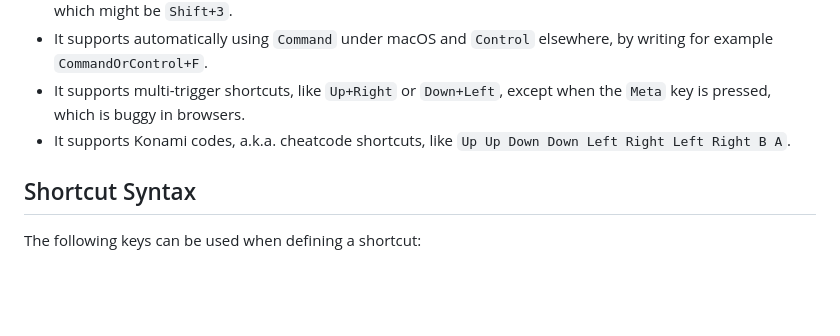
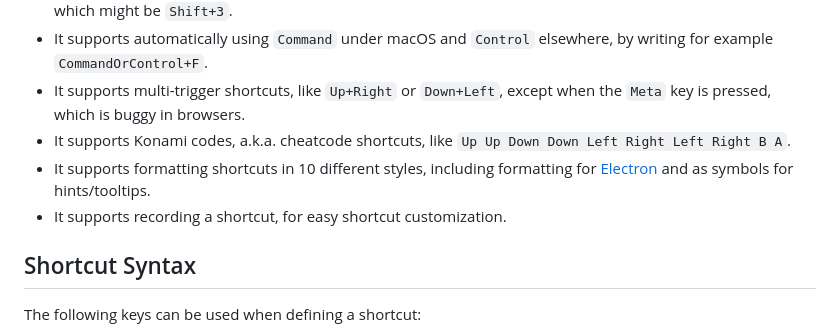
Before and after one commit to fabiospampinato/shosho, a Markdown page: readme.md, the part around the change. GitHub-like rendering; blank space fills up the shorter version.

Commit message:
Readme: ensuring the new features are listed in the "Features" section

```diff
--- a/readme.md
+++ b/readme.md
@@ -15,6 +15,8 @@ A modern and powerful shortcuts management library.
 - It supports automatically using `Command` under macOS and `Control` elsewhere, by writing for example `CommandOrControl+F`.
 - It supports multi-trigger shortcuts, like `Up+Right` or `Down+Left`, except when the `Meta` key is pressed, which is buggy in browsers.
 - It supports Konami codes, a.k.a. cheatcode shortcuts, like `Up Up Down Down Left Right Left Right B A`.
+- It supports formatting shortcuts in 10 different styles, including formatting for [Electron](https://www.electronjs.org) and as symbols for hints/tooltips.
+- It supports recording a shortcut, for easy shortcut customization.
 
 ## Shortcut Syntax
 
```
